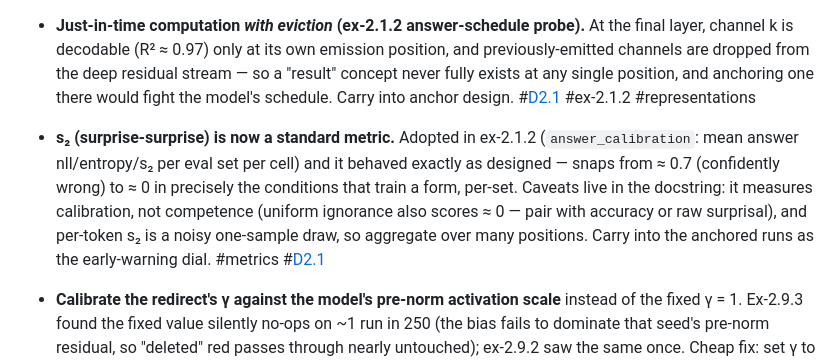
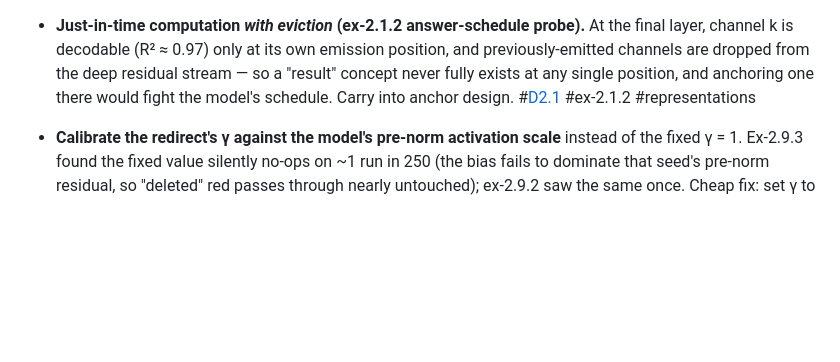
Before and after one commit to z0u/sca2, a Markdown page: todo-science.md, the part around the change. Rendered like a GitHub page; blank space fills up the shorter version.

```diff
--- a/todo-science.md
+++ b/todo-science.md
@@ -163,14 +163,6 @@ Items may be tagged, and a tag _may_ link to more info. Potential tags:
   concept never fully exists at any single position, and anchoring one there would fight
   the model's schedule. Carry into anchor design. #[D2.1] #ex-2.1.2 #representations
 
-- **s₂ (surprise-surprise) is now a standard metric.** Adopted in ex-2.1.2
-  (`answer_calibration`: mean answer nll/entropy/s₂ per eval set per cell) and it behaved
-  exactly as designed — snaps from ≈ 0.7 (confidently wrong) to ≈ 0 in precisely the
-  conditions that train a form, per-set. Caveats live in the docstring: it measures
-  calibration, not competence (uniform ignorance also scores ≈ 0 — pair with accuracy or
-  raw surprisal), and per-token s₂ is a noisy one-sample draw, so aggregate over many
-  positions. Carry into the anchored runs as the early-warning dial. #metrics #[D2.1]
-
 - **Calibrate the redirect's γ against the model's pre-norm activation scale** instead of
   the fixed γ = 1. Ex-2.9.3 found the fixed value silently no-ops on ~1 run in 250 (the
   bias fails to dominate that seed's pre-norm residual, so "deleted" red passes through
```
Also changed, not shown: todo-eng.md (+15 -0 lines), 1 other file.
